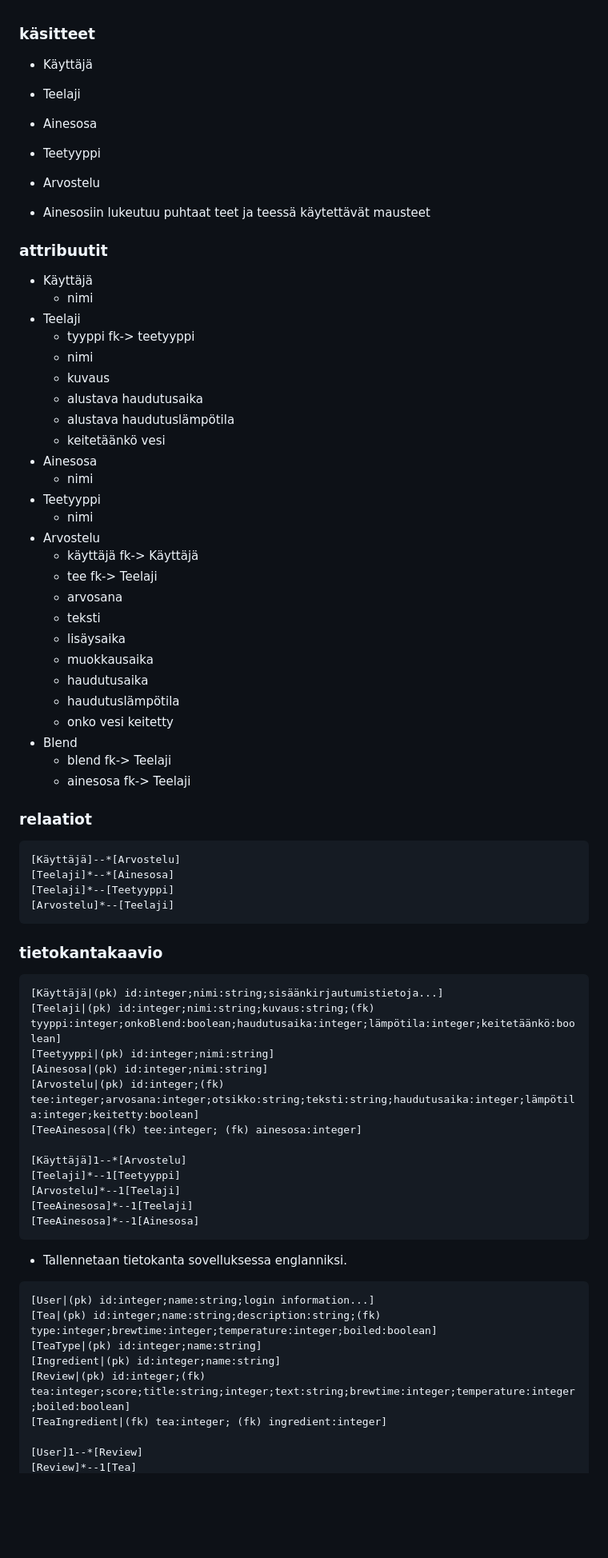
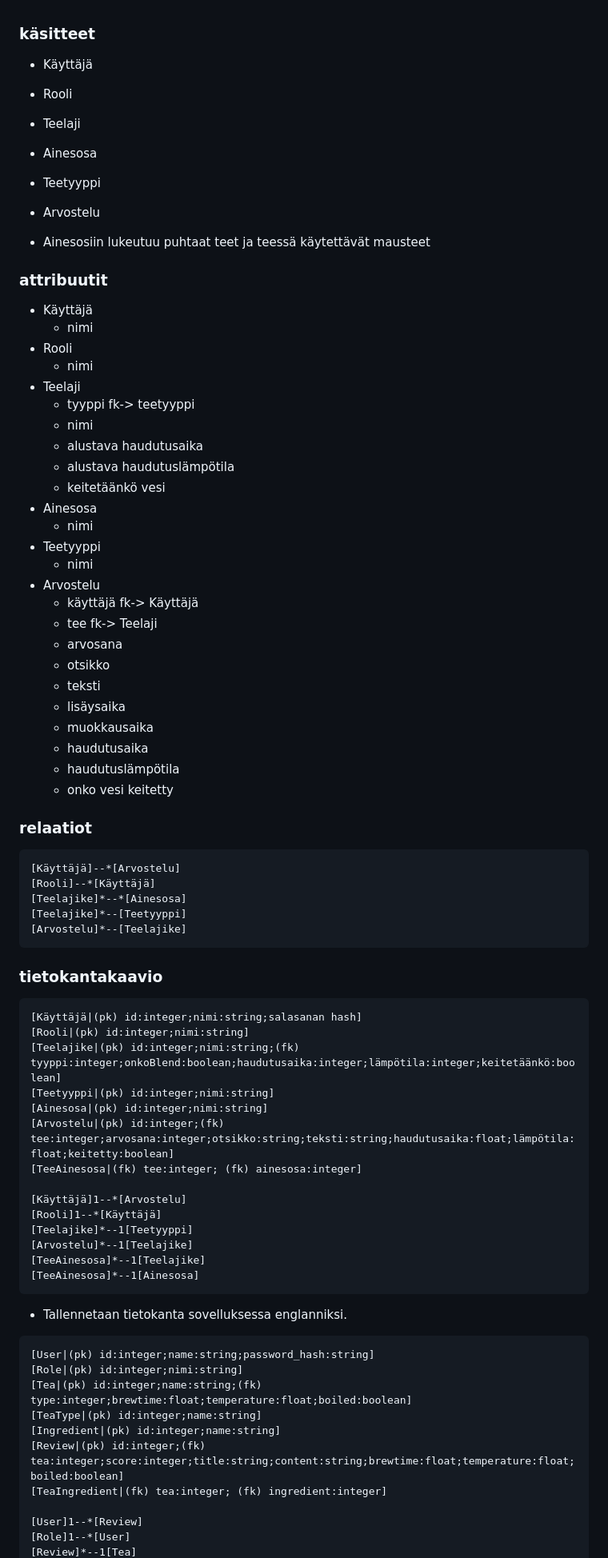
Before and after one commit to ollim1/teetietokanta, a Markdown page: dokumentaatio/tietokanta.md, the part around the change printed below. Shown: that part at 80% size. Drawn GitHub-style; blank space fills up the shorter version.

Commit message:
tietokantakuvaus päivitetty

````diff
--- a/dokumentaatio/tietokanta.md
+++ b/dokumentaatio/tietokanta.md
@@ -1,5 +1,6 @@
 ### käsitteet
 - Käyttäjä
+- Rooli
 - Teelaji
 - Ainesosa
 - Teetyyppi
@@ -9,10 +10,11 @@
 ### attribuutit
 - Käyttäjä
   - nimi
+- Rooli
+  - nimi
 - Teelaji
   - tyyppi fk-> teetyyppi
   - nimi
-  - kuvaus
   - alustava haudutusaika
   - alustava haudutuslämpötila
   - keitetäänkö vesi
@@ -24,49 +26,52 @@
   - käyttäjä fk-> Käyttäjä
   - tee fk-> Teelaji
   - arvosana
+  - otsikko
   - teksti
   - lisäysaika
   - muokkausaika
   - haudutusaika
   - haudutuslämpötila
   - onko vesi keitetty
-- Blend
-  - blend fk-> Teelaji
-  - ainesosa fk-> Teelaji
 
 ### relaatiot
 ```
 [Käyttäjä]--*[Arvostelu]
-[Teelaji]*--*[Ainesosa]
-[Teelaji]*--[Teetyyppi]
-[Arvostelu]*--[Teelaji]
+[Rooli]--*[Käyttäjä]
+[Teelajike]*--*[Ainesosa]
+[Teelajike]*--[Teetyyppi]
+[Arvostelu]*--[Teelajike]
 ```
 
 ### tietokantakaavio
 ```
-[Käyttäjä|(pk) id:integer;nimi:string;sisäänkirjautumistietoja...]
-[Teelaji|(pk) id:integer;nimi:string;kuvaus:string;(fk) tyyppi:integer;onkoBlend:boolean;haudutusaika:integer;lämpötila:integer;keitetäänkö:boolean]
+[Käyttäjä|(pk) id:integer;nimi:string;salasanan hash]
+[Rooli|(pk) id:integer;nimi:string]
+[Teelajike|(pk) id:integer;nimi:string;(fk) tyyppi:integer;onkoBlend:boolean;haudutusaika:integer;lämpötila:integer;keitetäänkö:boolean]
 [Teetyyppi|(pk) id:integer;nimi:string]
 [Ainesosa|(pk) id:integer;nimi:string]
-[Arvostelu|(pk) id:integer;(fk) tee:integer;arvosana:integer;otsikko:string;teksti:string;haudutusaika:integer;lämpötila:integer;keitetty:boolean]
+[Arvostelu|(pk) id:integer;(fk) tee:integer;arvosana:integer;otsikko:string;teksti:string;haudutusaika:float;lämpötila:float;keitetty:boolean]
 [TeeAinesosa|(fk) tee:integer; (fk) ainesosa:integer]
 
 [Käyttäjä]1--*[Arvostelu]
-[Teelaji]*--1[Teetyyppi]
-[Arvostelu]*--1[Teelaji]
-[TeeAinesosa]*--1[Teelaji]
+[Rooli]1--*[Käyttäjä]
+[Teelajike]*--1[Teetyyppi]
+[Arvostelu]*--1[Teelajike]
+[TeeAinesosa]*--1[Teelajike]
 [TeeAinesosa]*--1[Ainesosa]
 ```
 
 - Tallennetaan tietokanta sovelluksessa englanniksi.
 
 ```
-[User|(pk) id:integer;name:string;login information...]
-[Tea|(pk) id:integer;name:string;description:string;(fk) type:integer;brewtime:integer;temperature:integer;boiled:boolean]
+[User|(pk) id:integer;name:string;password_hash:string]
+[Role|(pk) id:integer;nimi:string]
+[Tea|(pk) id:integer;name:string;(fk) type:integer;brewtime:float;temperature:float;boiled:boolean]
 [TeaType|(pk) id:integer;name:string]
 [Ingredient|(pk) id:integer;name:string]
-[Review|(pk) id:integer;(fk) tea:integer;score;title:string;integer;text:string;brewtime:integer;temperature:integer;boiled:boolean]
+[Review|(pk) id:integer;(fk) tea:integer;score:integer;title:string;content:string;brewtime:float;temperature:float;boiled:boolean]
 [TeaIngredient|(fk) tea:integer; (fk) ingredient:integer]
 
 [User]1--*[Review]
+[Role]1--*[User]
 [Review]*--1[Tea]
````
Also changed, not shown: other parts of dokumentaatio/tietokanta.md (+12 -12 lines), dokumentaatio/tietokantakaavio_uusi.png (added).
